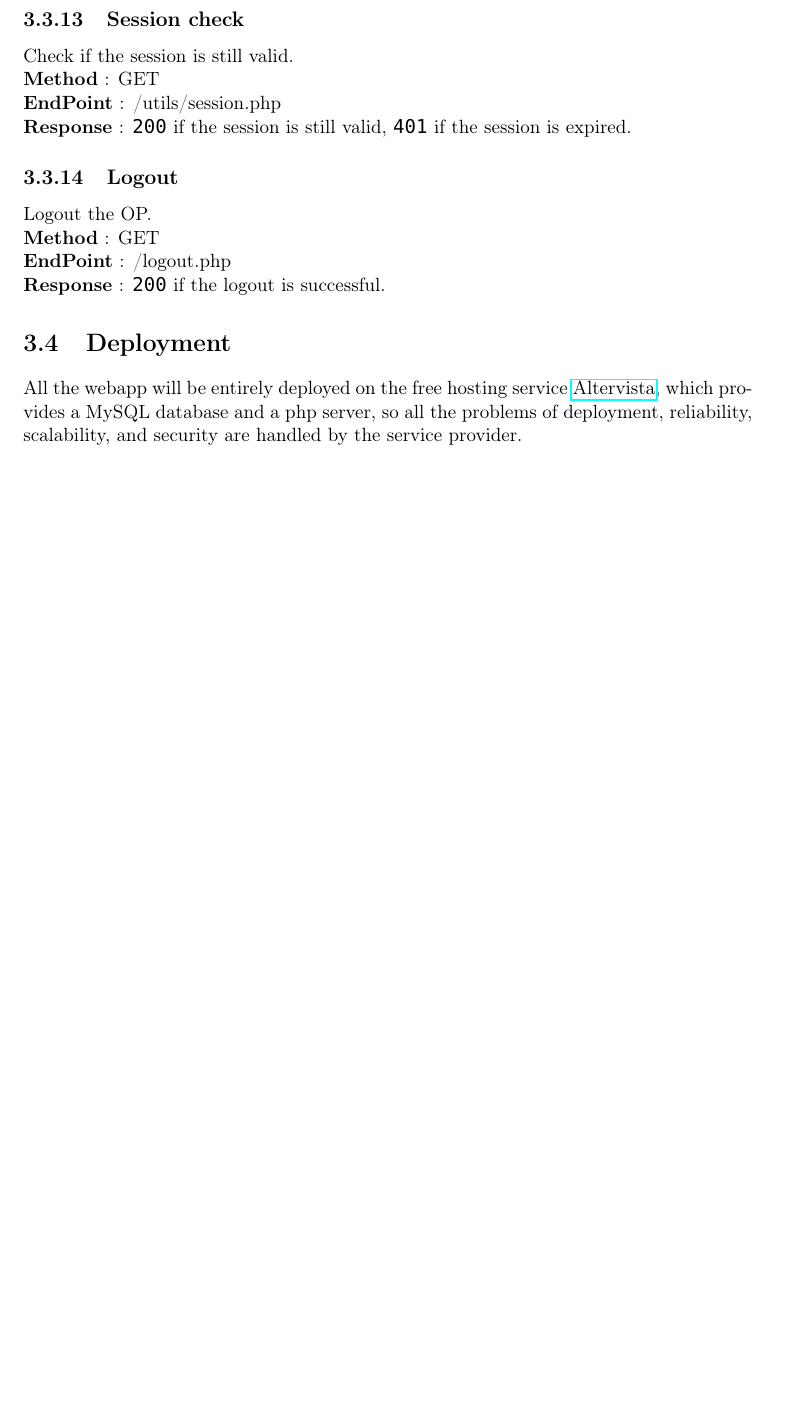
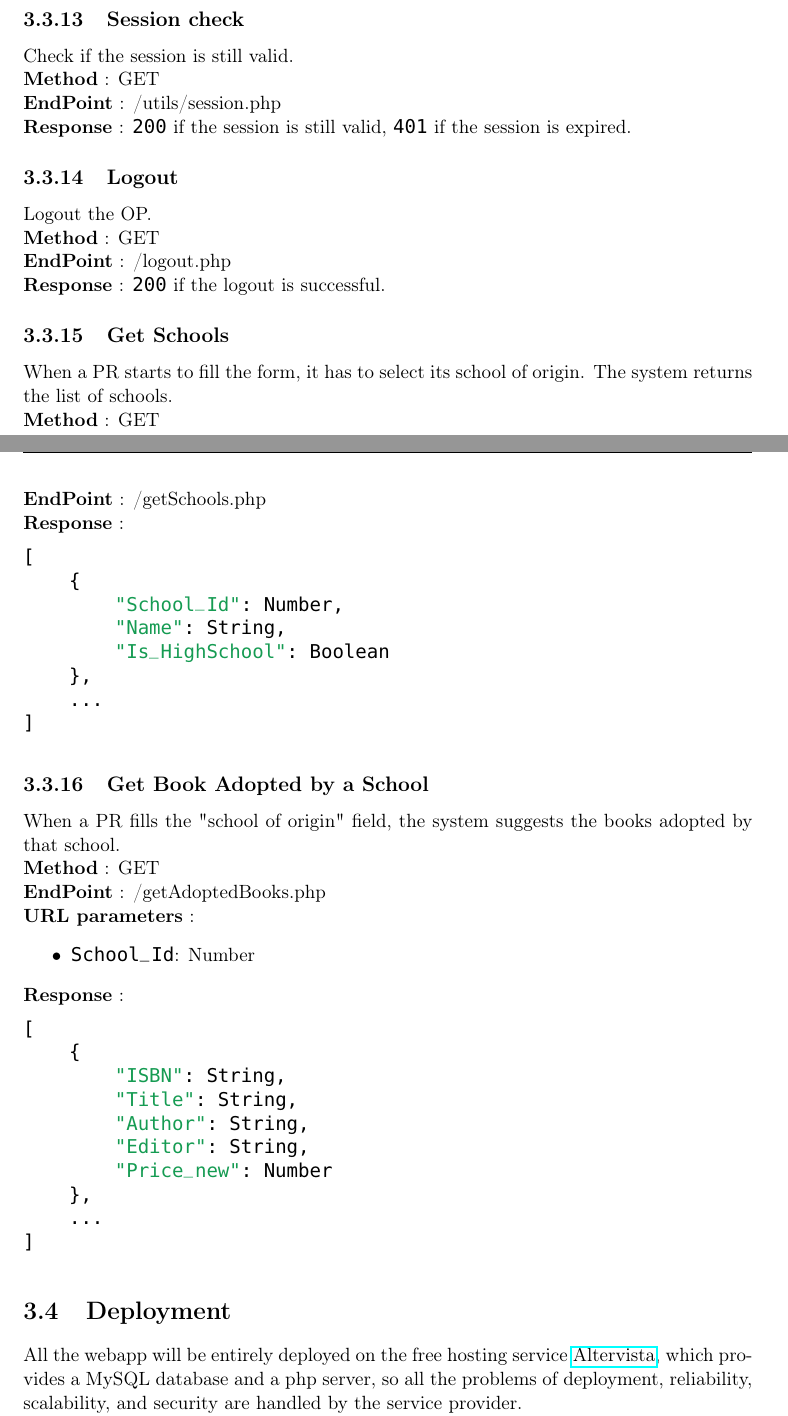
Before and after one commit to pontig/lokalino_mlud, a LaTeX book (documentation/documents.tex, which reads documentation/chapters/031_apiendpoints.tex): part of page 17 of 28 before the commit and two parts of pages 17 and 18 of 29 after it, the two joined at a grey line, cut so that both start at the same text, the shorter picture padded with empty space. Compiled offline with pdfLaTeX.

Commit message:
first update of documentation on new comments

```diff
--- a/documentation/chapters/031_apiendpoints.tex
+++ b/documentation/chapters/031_apiendpoints.tex
@@ -282,3 +282,41 @@ Logout the OP.\\
 \textbf{Method} : GET \\
 \textbf{EndPoint} : /logout.php \\
 \textbf{Response} : \texttt{200} if the logout is successful.
+
+\subsection{Get Schools}
+When a PR starts to fill the form, it has to select its school of origin. The system returns the list of schools.\\
+\textbf{Method} : GET \\
+\textbf{EndPoint} : /getSchools.php \\
+\textbf{Response} :
+\begin{lstlisting}[language=JavaScript, label={lst:jscode}, basicstyle=\ttfamily]
+[
+    {
+        "School_Id": Number,
+        "Name": String,
+        "Is_HighSchool": Boolean
+    },
+    ...
+]
+\end{lstlisting}
+
+\subsection{Get Book Adopted by a School}
+When a PR fills the "school of origin" field, the system suggests the books adopted by that school.\\
+\textbf{Method} : GET \\
+\textbf{EndPoint} : /getAdoptedBooks.php \\
+\textbf{URL parameters} :
+\begin{itemize}
+    \item \texttt{School\_Id}: Number
+\end{itemize}
+\textbf{Response} :
+\begin{lstlisting}[language=JavaScript, label={lst:jscode}, basicstyle=\ttfamily]
+[
+    {
+        "ISBN": String,
+        "Title": String,
+        "Author": String,
+        "Editor": String,
+        "Price_new": Number
+    },
+    ...
+]
+\end{lstlisting}
```
Also changed, not shown: documentation/chapters/02_requirements.tex (+10 -10 lines), documentation/chapters/03_design.tex (+2 -2 lines), documentation/chapters/changelog.tex (+4 -0 lines), documentation/title.tex (+1 -1 lines), documentation/assets/component_diagram.png, documentation/chapters/01_introduction.tex (line endings or trailing spaces), documentation/documents.pdf (added).
